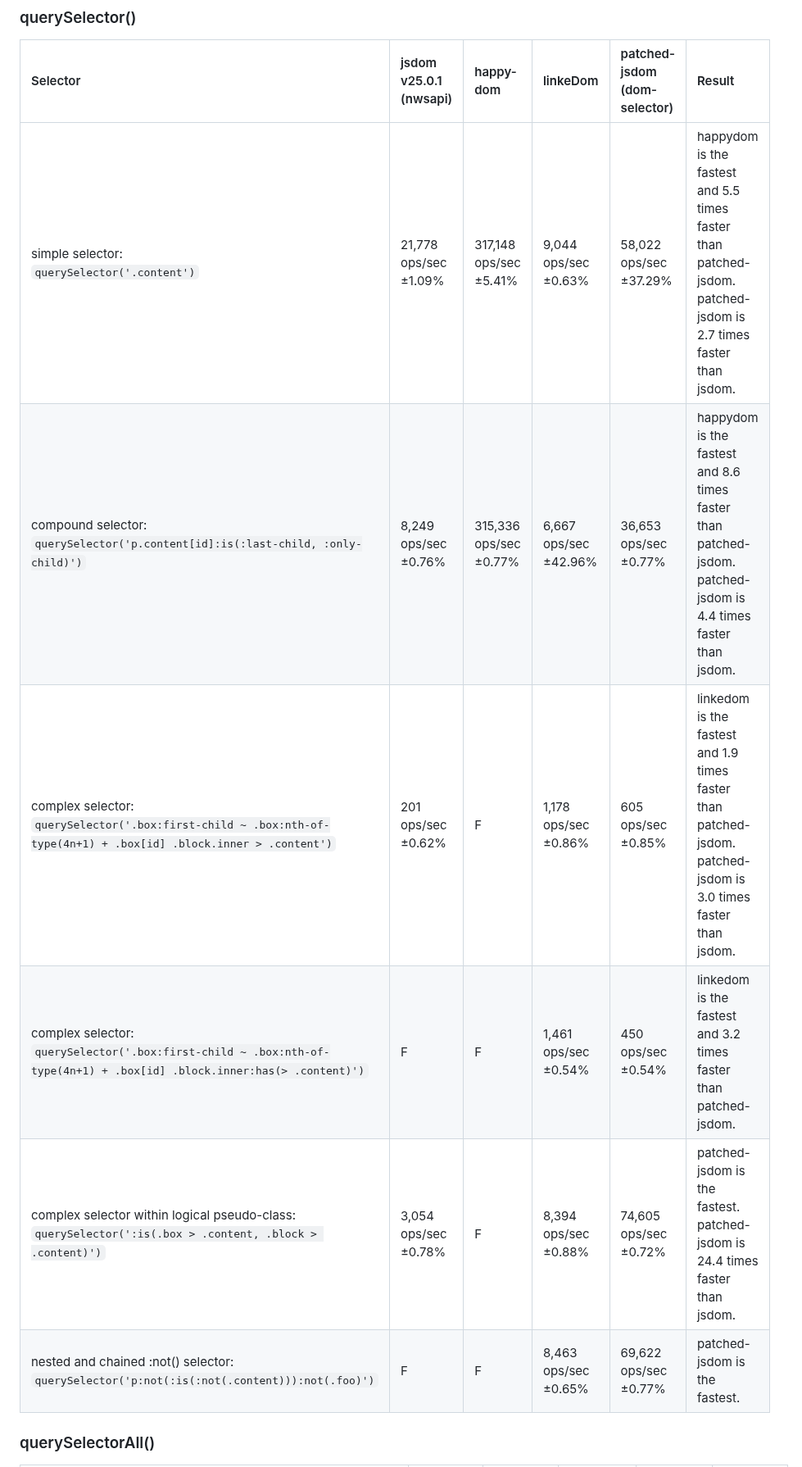
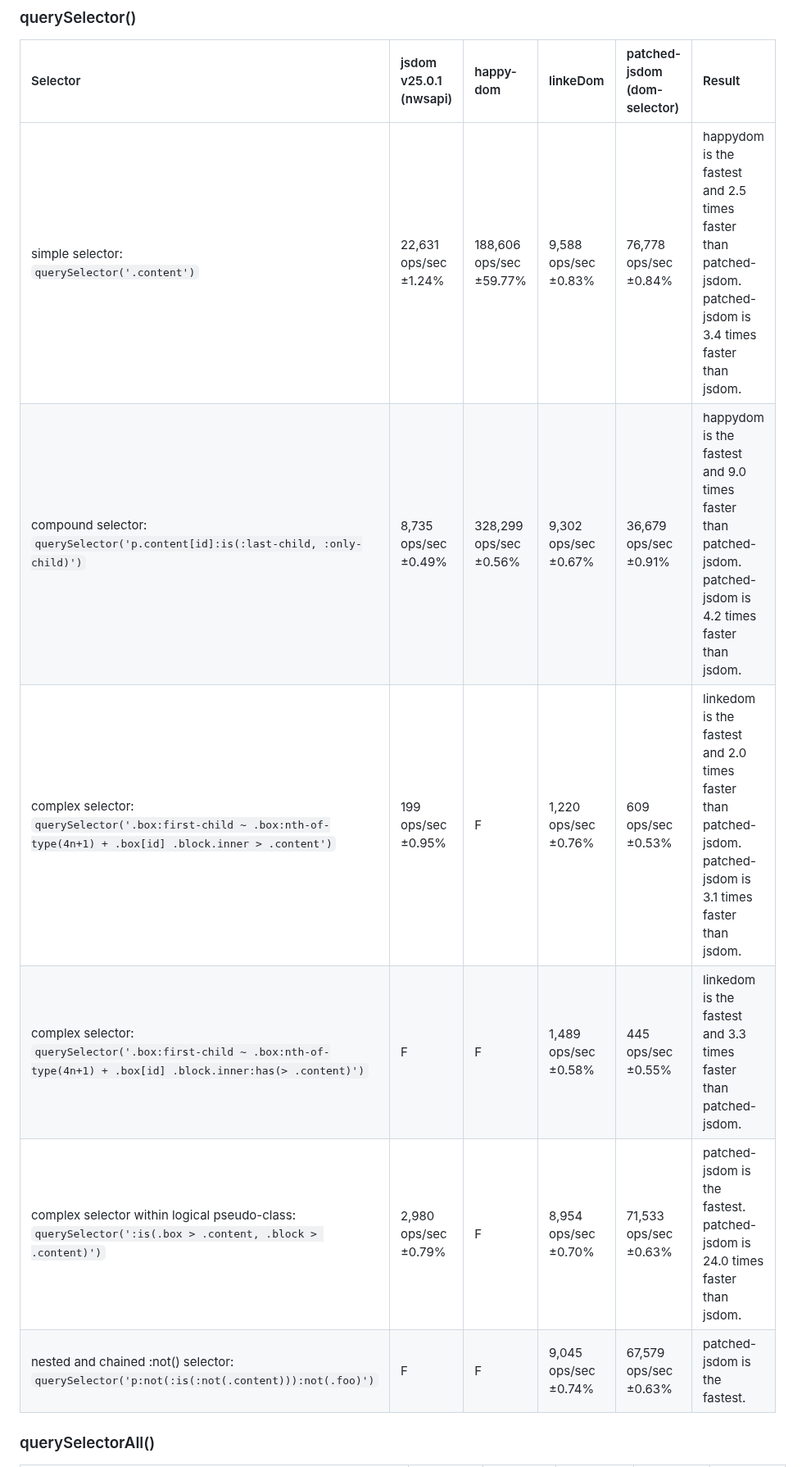
Before and after one commit to asamuzaK/domSelector, a Markdown page: README.md, the part around one of its changes. Shown at 82% size. Rendered like a GitHub page.

```diff
--- a/README.md
+++ b/README.md
@@ -314,12 +315,12 @@ See [benchmark](https://github.com/asamuzaK/domSelector/actions/workflows/benchm
 
 |Selector|jsdom v25.0.1 (nwsapi)|happy-dom|linkeDom|patched-jsdom (dom-selector)|Result|
 |:-----------|:-----------|:-----------|:-----------|:-----------|:-----------|
-|simple selector:<br>`querySelector('.content')`|21,778 ops/sec ±1.09%|317,148 ops/sec ±5.41%|9,044 ops/sec ±0.63%|58,022 ops/sec ±37.29%|happydom is the fastest and 5.5 times faster than patched-jsdom. patched-jsdom is 2.7 times faster than jsdom.|
-|compound selector:<br>`querySelector('p.content[id]:is(:last-child, :only-child)')`|8,249 ops/sec ±0.76%|315,336 ops/sec ±0.77%|6,667 ops/sec ±42.96%|36,653 ops/sec ±0.77%|happydom is the fastest and 8.6 times faster than patched-jsdom. patched-jsdom is 4.4 times faster than jsdom.|
-|complex selector:<br>`querySelector('.box:first-child ~ .box:nth-of-type(4n+1) + .box[id] .block.inner > .content')`|201 ops/sec ±0.62%|F|1,178 ops/sec ±0.86%|605 ops/sec ±0.85%|linkedom is the fastest and 1.9 times faster than patched-jsdom. patched-jsdom is 3.0 times faster than jsdom.|
-|complex selector:<br>`querySelector('.box:first-child ~ .box:nth-of-type(4n+1) + .box[id] .block.inner:has(> .content)')`|F|F|1,461 ops/sec ±0.54%|450 ops/sec ±0.54%|linkedom is the fastest and 3.2 times faster than patched-jsdom.|
-|complex selector within logical pseudo-class:<br>`querySelector(':is(.box > .content, .block > .content)')`|3,054 ops/sec ±0.78%|F|8,394 ops/sec ±0.88%|74,605 ops/sec ±0.72%|patched-jsdom is the fastest. patched-jsdom is 24.4 times faster than jsdom.|
-|nested and chained :not() selector:<br>`querySelector('p:not(:is(:not(.content))):not(.foo)')`|F|F|8,463 ops/sec ±0.65%|69,622 ops/sec ±0.77%|patched-jsdom is the fastest.|
+|simple selector:<br>`querySelector('.content')`|22,631 ops/sec ±1.24%|188,606 ops/sec ±59.77%|9,588 ops/sec ±0.83%|76,778 ops/sec ±0.84%|happydom is the fastest and 2.5 times faster than patched-jsdom. patched-jsdom is 3.4 times faster than jsdom.|
+|compound selector:<br>`querySelector('p.content[id]:is(:last-child, :only-child)')`|8,735 ops/sec ±0.49%|328,299 ops/sec ±0.56%|9,302 ops/sec ±0.67%|36,679 ops/sec ±0.91%|happydom is the fastest and 9.0 times faster than patched-jsdom. patched-jsdom is 4.2 times faster than jsdom.|
+|complex selector:<br>`querySelector('.box:first-child ~ .box:nth-of-type(4n+1) + .box[id] .block.inner > .content')`|199 ops/sec ±0.95%|F|1,220 ops/sec ±0.76%|609 ops/sec ±0.53%|linkedom is the fastest and 2.0 times faster than patched-jsdom. patched-jsdom is 3.1 times faster than jsdom.|
+|complex selector:<br>`querySelector('.box:first-child ~ .box:nth-of-type(4n+1) + .box[id] .block.inner:has(> .content)')`|F|F|1,489 ops/sec ±0.58%|445 ops/sec ±0.55%|linkedom is the fastest and 3.3 times faster than patched-jsdom.|
+|complex selector within logical pseudo-class:<br>`querySelector(':is(.box > .content, .block > .content)')`|2,980 ops/sec ±0.79%|F|8,954 ops/sec ±0.70%|71,533 ops/sec ±0.63%|patched-jsdom is the fastest. patched-jsdom is 24.0 times faster than jsdom.|
+|nested and chained :not() selector:<br>`querySelector('p:not(:is(:not(.content))):not(.foo)')`|F|F|9,045 ops/sec ±0.74%|67,579 ops/sec ±0.63%|patched-jsdom is the fastest.|
 
 ### querySelectorAll()
 
```
Also changed, not shown: other parts of README.md (+20 -19 lines).
